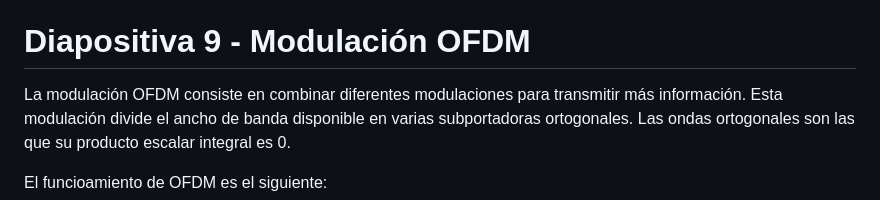
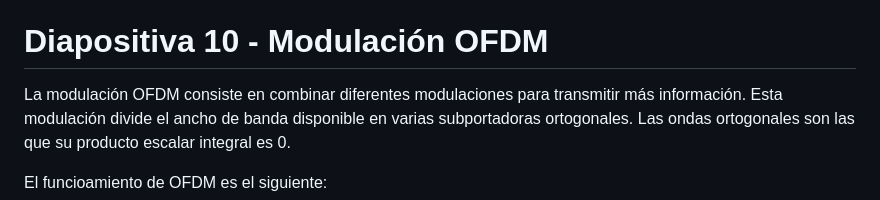
Before and after one commit to juanluserra/master_bigdata, a Markdown page: IOT/trabajo/apuntes-presentacion.md, the part around the change. Rendered like a GitHub page.

Commit message:
Solución error "diapositiva 9 -> diapositiva 10"

```diff
--- a/IOT/trabajo/apuntes-presentacion.md
+++ b/IOT/trabajo/apuntes-presentacion.md
@@ -70,7 +70,7 @@ Las desventajas son:
 - A mayor orden, aunque se transmita más información, también es mayor el riesgo de pérdidas y fallos, ya que es más fácil confundir y mezclar fases debido al ruido.
 
 
-# Diapositiva 9 - Modulación OFDM
+# Diapositiva 10 - Modulación OFDM
 La modulación OFDM consiste en combinar diferentes modulaciones para transmitir más información. Esta modulación divide el ancho de banda disponible en varias subportadoras ortogonales. Las ondas ortogonales son las que su producto escalar integral es 0.
 
 El funcioamiento de OFDM es el siguiente:
```
